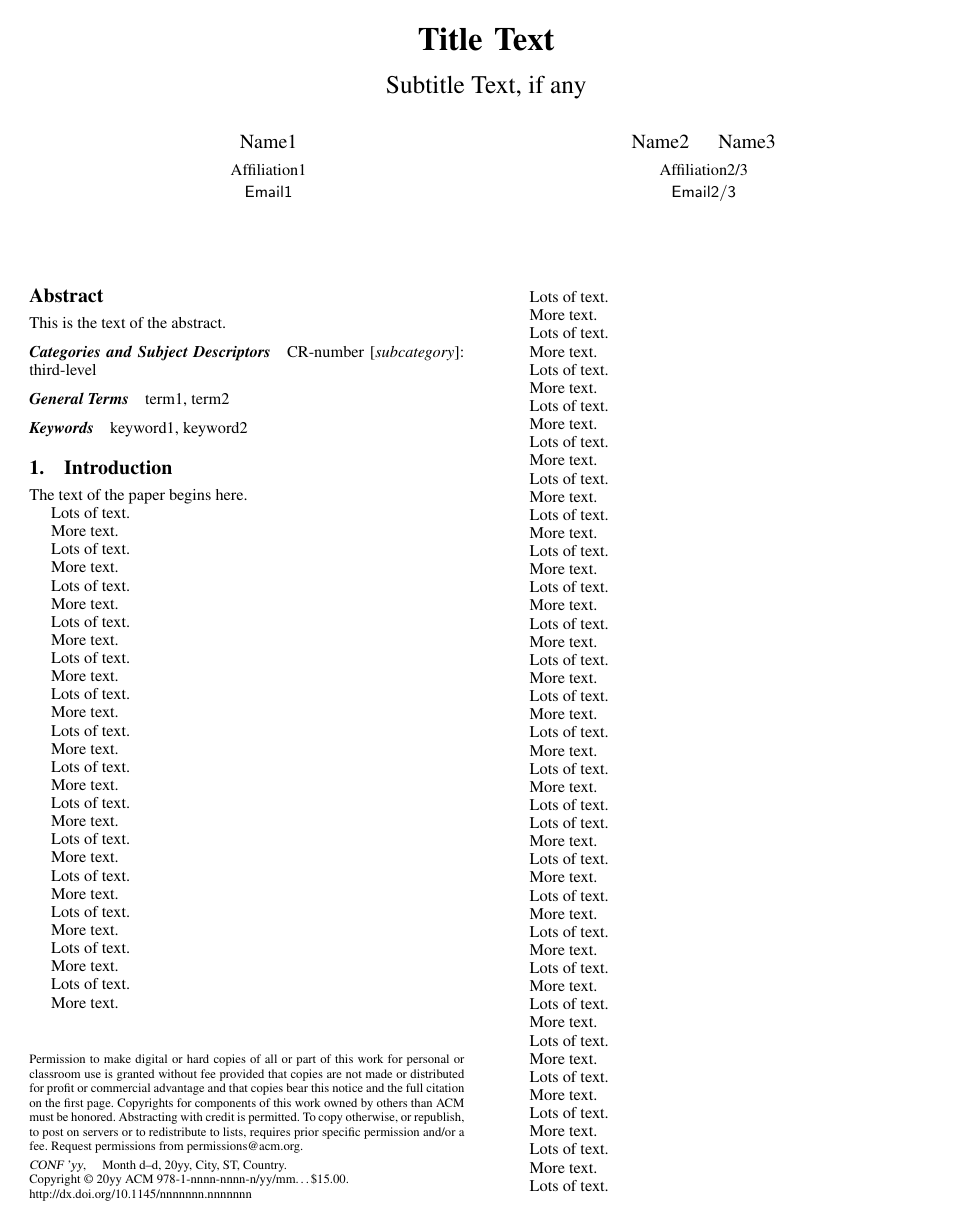
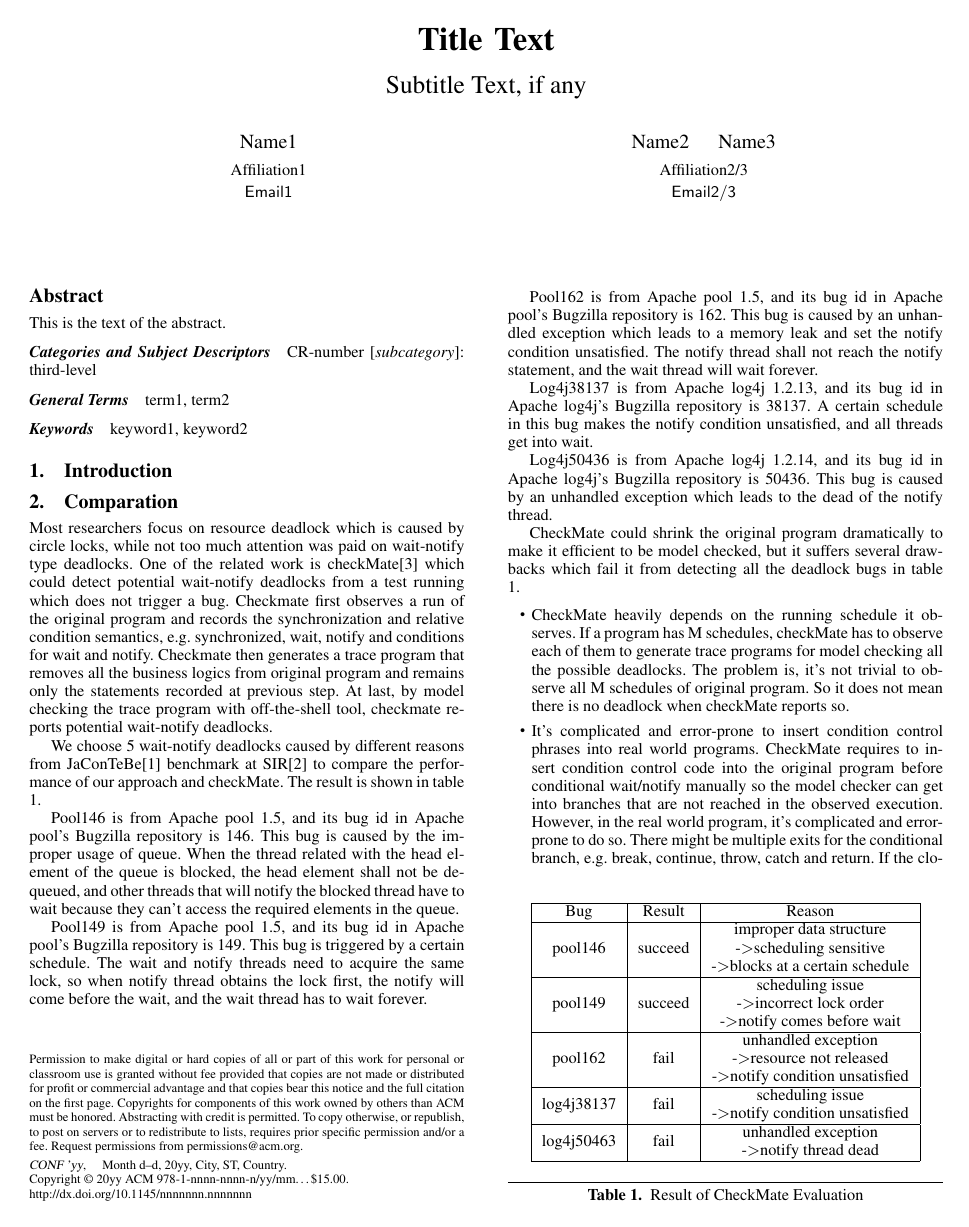
Before and after one commit to ziyilin/sequencePoint, a LaTeX paper (paper/sigplanconf-template.tex): page 1 of 2. Compiled offline with pdfLaTeX; a missing font is replaced by an installed copy or a similar font.

Commit message:
implement table and listing format

```diff
--- a/paper/sigplanconf-template.tex
+++ b/paper/sigplanconf-template.tex
@@ -84,173 +83,6 @@ keyword1, keyword2
 
 \section{Introduction}
 
-The text of the paper begins here.
-
-Lots of text.
-
-More text.
-
-Lots of text.
-
-More text.
-
-
-Lots of text.
-
-More text.
-
-Lots of text.
-
-More text.
-
-
-Lots of text.
-
-More text.
-
-Lots of text.
-
-More text.
-
-Lots of text.
-
-More text.
-
-Lots of text.
-
-More text.
-
-Lots of text.
-
-More text.
-
-Lots of text.
-
-More text.
-
-Lots of text.
-
-More text.
-
-Lots of text.
-
-More text.
-
-Lots of text.
-
-More text.
-
-Lots of text.
-
-More text.
-
-
-Lots of text.
-
-More text.
-
-Lots of text.
-
-More text.
-
-
-Lots of text.
-
-More text.
-
-Lots of text.
-
-More text.
-
-Lots of text.
-
-More text.
-
-Lots of text.
-
-More text.
-
-Lots of text.
-
-More text.
-
-Lots of text.
-
-More text.
-
-Lots of text.
-
-More text.
-
-Lots of text.
-
-More text.
-
-
-Lots of text.
-
-More text.
-
-Lots of text.
-
-More text.
 
 
 
-
-Lots of text.
-
-More text.
-
-Lots of text.
-
-More text.
-
-Lots of text.
-
-
-Lots of text.
-
-More text.
-
-Lots of text.
-
-More text.
-
-Lots of text.
-
-More text.
-
-Lots of text.
-
-More text.
-
-Lots of text.
-
-More text.
-
-Lots of text.
-
-More text.
-
-Lots of text.
-
-More text.
-
-Lots of text.
-
-More text.
-
-Lots of text.
-
-More text.
-
-Lots of text.
-
-More text.
-
-Lots of text.
-
-More text.
-
-Lots of text.
@@ -267,2 +93,28 @@ We choose 5 wait-notify deadlocks caused by different reasons from JaConTeBe[2]
+We choose 5 wait-notify deadlocks caused by different reasons from JaConTeBe\cite{jacontebe} benchmark at SIR\cite{sir} to compare the performance of our approach and checkMate. The result is shown in table 1.
+
+\begin{table}[!hbp]
+\newcommand{\tabincell}[2]{\begin{tabular}{@{}#1@{}}#2\end{tabular}}
+  \begin{center}
+  \begin{tabular}{|c|c|c|}
+  \hline
+Bug&Result&Reason\\
+\hline
+pool146&succeed &\tabincell{c}{ improper data structure\\-\textgreater scheduling sensitive\\-\textgreater blocks at a certain schedule}\\
+\hline
+pool149&succeed& \tabincell{c}{scheduling issue\\-\textgreater incorrect lock order\\-\textgreater notify comes before wait}\\
+\hline
+pool162&fail& \tabincell{c}{unhandled exception\\-\textgreater resource not released\\-\textgreater notify condition unsatisfied}\\
+\hline
+log4j38137&fail&\tabincell{c}{scheduling issue\\-\textgreater notify condition unsatisfied}\\
+\hline
+log4j50463&fail&\tabincell{c}{unhandled exception\\-\textgreater notify thread dead}\\
+\hline
+\end{tabular}
+\end{center}
+\caption{Result of CheckMate Evaluation}
+\label{table 1}
+\end{table}
+
 Pool146 is from Apache pool 1.5, and its bug id in Apache pool’s Bugzilla repository is 146. This bug is caused by the improper usage of queue. When the thread related with the head element of the queue is blocked, the head element shall not be dequeued, and other threads that will notify the blocked thread have to wait because they can’t access the required elements in the queue.
+
 Pool149 is from Apache pool 1.5, and its bug id in Apache pool’s Bugzilla repository is 149. This bug is triggered by a certain schedule. The wait and notify threads need to acquire the same lock, so when notify thread obtains the lock first, the notify will come before the wait, and the wait thread has to wait forever.
@@ -270,2 +121,2 @@ Pool162 is from Apache pool 1.5, and its bug id in Apache pool’s Bugzilla repo
 
- exception which leads to a memory leak and set the notify condition unsatisfied. The notify thread shall not reach the notify statement, and the wait thread will wait forever.
+Pool162 is from Apache pool 1.5, and its bug id in Apache pool’s Bugzilla repository is 162. This bug is caused by an unhandled exception which leads to a memory leak and set the notify condition unsatisfied. The notify thread shall not reach the notify statement, and the wait thread will wait forever.
@@ -274 +128,5 @@ Log4j50436 is from Apache log4j 1.2.14, and its bug id in Apache log4j’s Bugzi
 CheckMate could shrink the original program dramatically to make it efficient to be model checked, but it suffers several drawbacks which fail it from detecting all the deadlock bugs in table 1.
+\begin{itemize}
+  \item CheckMate heavily depends on the running schedule it observes. If a program has M schedules, checkMate has to observe each of them to generate trace programs for model checking all the possible deadlocks. The problem is, it’s not trivial to observe all M schedules of original program. So it does not mean there is no deadlock when checkMate reports so.
+  \item It’s complicated and error-prone to insert condition control phrases into real world programs. CheckMate requires to insert condition control code into the original program before conditional wait/notify manually so the model checker can get into branches that are not reached in the observed execution. However, in the real world program, it’s complicated and error-prone to do so. There might be multiple exits for the conditional branch, e.g. break, continue, throw, catch and return. If the closure of inserted condition control code is missed before any of these exits, the generated trace program shall be wrong.
+  \item Assumptions for checkMate’s optimization does not always hold. CheckMate assumes the local variables do not get involved in deadlocks, so it’s safe to remove the synchronized blocks that monitor on local variables. This assumption does not always hold in real world program, because some local variables may refer to shared variables. Simply optimize local variables may lead to missing deadlocks.
```
Also changed, not shown: paper/ref.bib (+8 -0 lines), paper/sigplanconf-template.bbl (deleted), paper/sigplanconf-template.pdf (deleted), paper/sigplanconf-template.tex (23 more changed lines), 4 other files.
